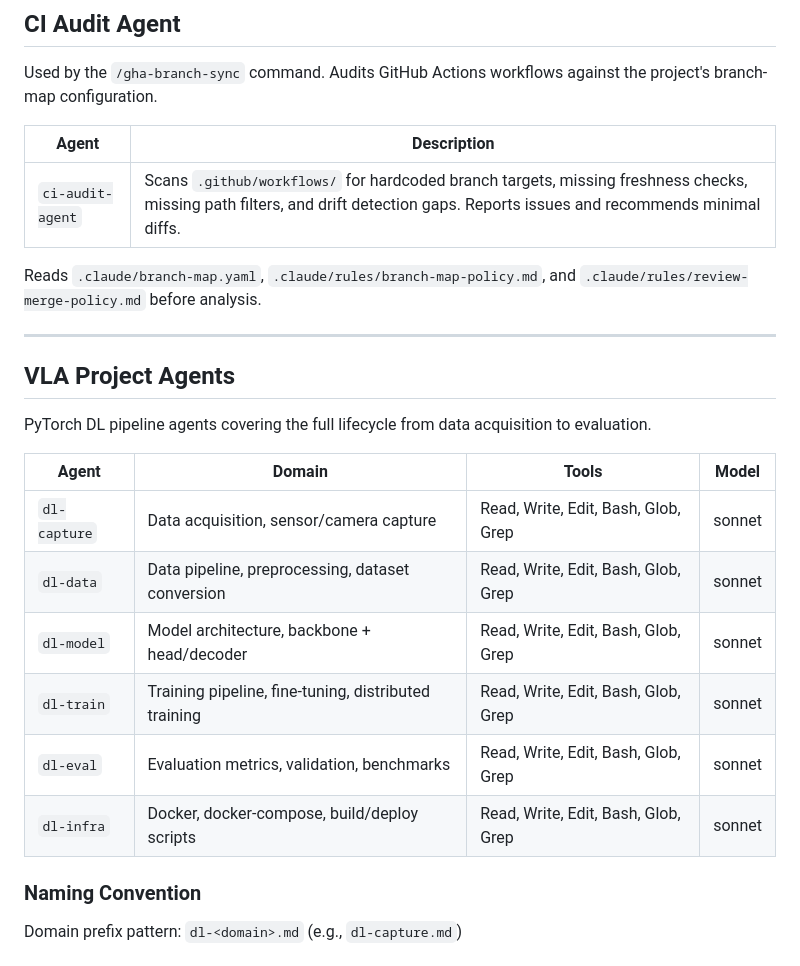
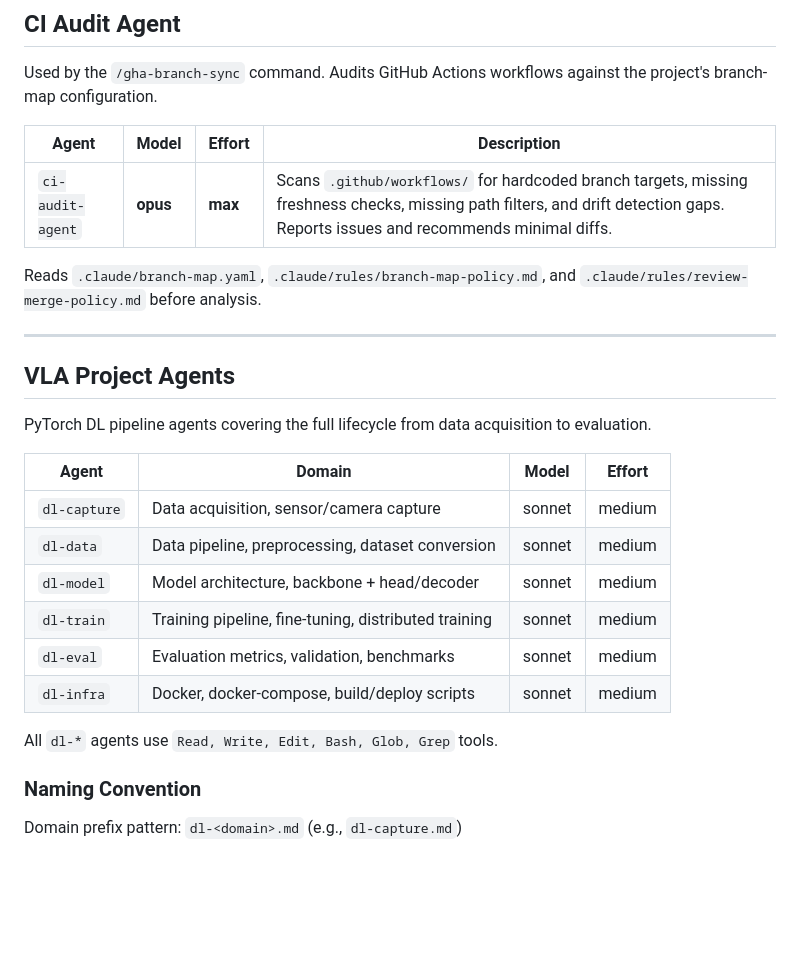
Before and after one commit to aanna0701/claude-useful-instructions, a Markdown page: docs/agents.md, the part around one of its changes. Rendered like a GitHub page; blank space fills up the shorter version.

```diff
--- a/docs/agents.md
+++ b/docs/agents.md
@@ -130,9 +130,9 @@ Invoked by `/work-scaffold` and `/work-verify`. Handles the full pipeline:
 
 Used by the `/gha-branch-sync` command. Audits GitHub Actions workflows against the project's branch-map configuration.
 
-| Agent | Description |
-|-------|-------------|
-| `ci-audit-agent` | Scans `.github/workflows/` for hardcoded branch targets, missing freshness checks, missing path filters, and drift detection gaps. Reports issues and recommends minimal diffs. |
+| Agent | Model | Effort | Description |
+|-------|-------|--------|-------------|
+| `ci-audit-agent` | **opus** | **max** | Scans `.github/workflows/` for hardcoded branch targets, missing freshness checks, missing path filters, and drift detection gaps. Reports issues and recommends minimal diffs. |
 
 Reads `.claude/branch-map.yaml`, `.claude/rules/branch-map-policy.md`, and `.claude/rules/review-merge-policy.md` before analysis.
 
@@ -142,14 +142,16 @@ Reads `.claude/branch-map.yaml`, `.claude/rules/branch-map-policy.md`, and `.cla
 
 PyTorch DL pipeline agents covering the full lifecycle from data acquisition to evaluation.
 
-| Agent | Domain | Tools | Model |
-|-------|--------|-------|-------|
-| `dl-capture` | Data acquisition, sensor/camera capture | Read, Write, Edit, Bash, Glob, Grep | sonnet |
-| `dl-data` | Data pipeline, preprocessing, dataset conversion | Read, Write, Edit, Bash, Glob, Grep | sonnet |
-| `dl-model` | Model architecture, backbone + head/decoder | Read, Write, Edit, Bash, Glob, Grep | sonnet |
-| `dl-train` | Training pipeline, fine-tuning, distributed training | Read, Write, Edit, Bash, Glob, Grep | sonnet |
-| `dl-eval` | Evaluation metrics, validation, benchmarks | Read, Write, Edit, Bash, Glob, Grep | sonnet |
-| `dl-infra` | Docker, docker-compose, build/deploy scripts | Read, Write, Edit, Bash, Glob, Grep | sonnet |
+| Agent | Domain | Model | Effort |
+|-------|--------|-------|--------|
+| `dl-capture` | Data acquisition, sensor/camera capture | sonnet | medium |
+| `dl-data` | Data pipeline, preprocessing, dataset conversion | sonnet | medium |
+| `dl-model` | Model architecture, backbone + head/decoder | sonnet | medium |
+| `dl-train` | Training pipeline, fine-tuning, distributed training | sonnet | medium |
+| `dl-eval` | Evaluation metrics, validation, benchmarks | sonnet | medium |
+| `dl-infra` | Docker, docker-compose, build/deploy scripts | sonnet | medium |
+
+All `dl-*` agents use `Read, Write, Edit, Bash, Glob, Grep` tools.
 
 ### Naming Convention
 
```
Also changed, not shown: other parts of docs/agents.md (+37 -37 lines).
